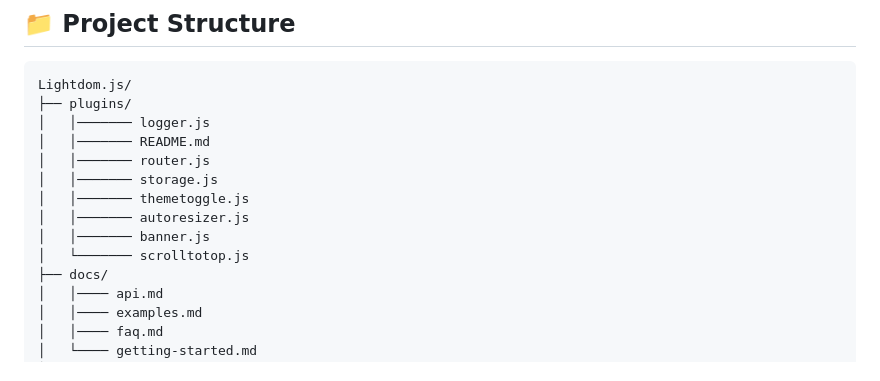
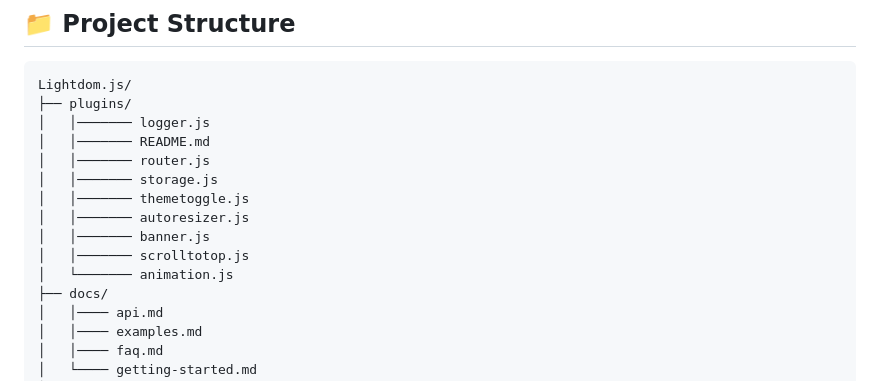
Before and after one commit to WebDevZero/Lightdom.js, a Markdown page: README.md, the part around the change. Rendered like a GitHub page.

Commit message:
Updated project structure

```diff
--- a/README.md
+++ b/README.md
@@ -41,7 +41,8 @@ Lightdom.js/
 │   │─────── themetoggle.js
 │   │─────── autoresizer.js
 │   │─────── banner.js
-│   └─────── scrolltotop.js
+│   │─────── scrolltotop.js
+│   └─────── animation.js
 ├── docs/
 │   │──── api.md
 │   │──── examples.md
```
